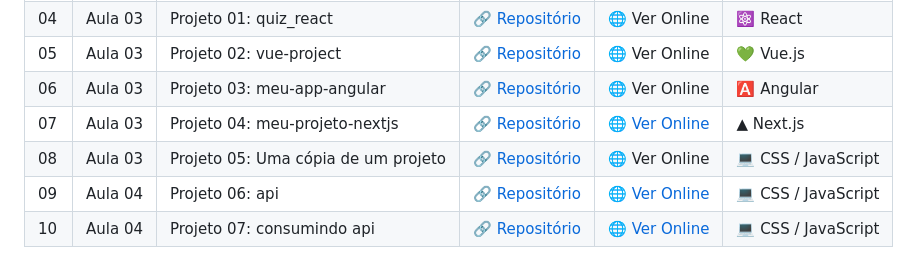
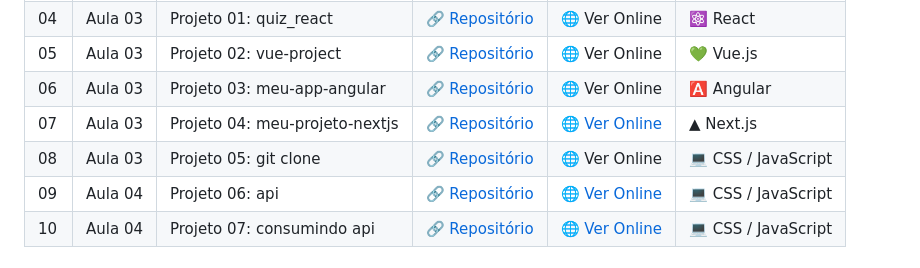
Before and after one commit to guilhermelleiteads/senai-frameworks-frontend, a Markdown page: README.md, the part around the change. Drawn GitHub-style.

Commit message:
Update project description in README.md

```diff
--- a/README.md
+++ b/README.md
@@ -15,7 +15,7 @@
 | 05 | Aula 03 | Projeto 02: vue-project | [🔗 Repositório](https://github.com/ronaldorfas/vueF1) | 🌐 Ver Online | 💚 Vue.js |
 | 06 | Aula 03 | Projeto 03: meu-app-angular | [🔗 Repositório](https://github.com/gabrielcamargogsilva/primeiro-projeto-angular) | 🌐 Ver Online | 🅰️ Angular |
 | 07 | Aula 03 | Projeto 04: meu-projeto-nextjs | [🔗 Repositório](https://github.com/guilhermelleiteads/Atividade-Projeto-04-next-js.git) | [🌐 Ver Online](https://atividade-projeto-04-next-js.vercel.app/) | ▲ Next.js |
-| 08 | Aula 03 | Projeto 05: Uma cópia de um projeto | [🔗 Repositório](https://github.com/fabiobitencourt93/Tetris) | 🌐 Ver Online | 💻 CSS / JavaScript |
+| 08 | Aula 03 | Projeto 05: git clone | [🔗 Repositório](https://github.com/fabiobitencourt93/Tetris) | 🌐 Ver Online | 💻 CSS / JavaScript |
 | 09 | Aula 04 | Projeto 06: api | [🔗 Repositório](https://github.com/guilhermelleiteads/Projeto-API-Express) | [🌐 Ver Online](https://projeto-api-express.onrender.com) | 💻 CSS / JavaScript |
 | 10 | Aula 04 | Projeto 07: consumindo api | [🔗 Repositório](https://github.com/guilhermelleiteads/consumir-api-react) | [🌐 Ver Online](https://consumir-api-react-nine.vercel.app/) | 💻 CSS / JavaScript |
 
```
